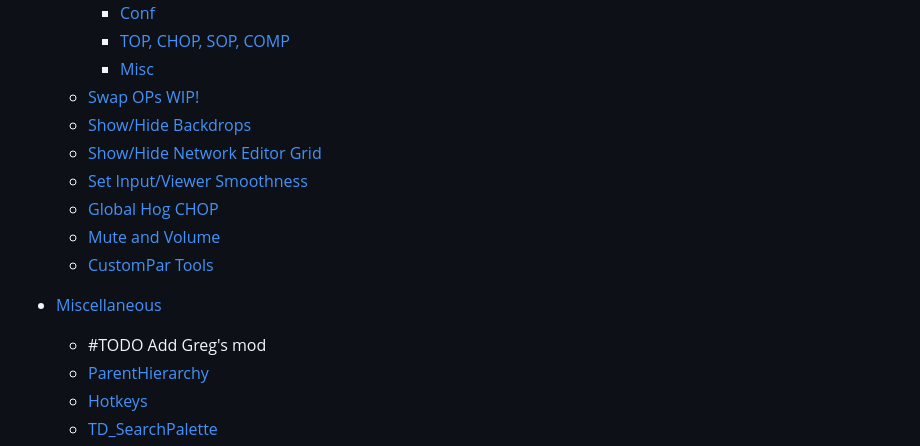
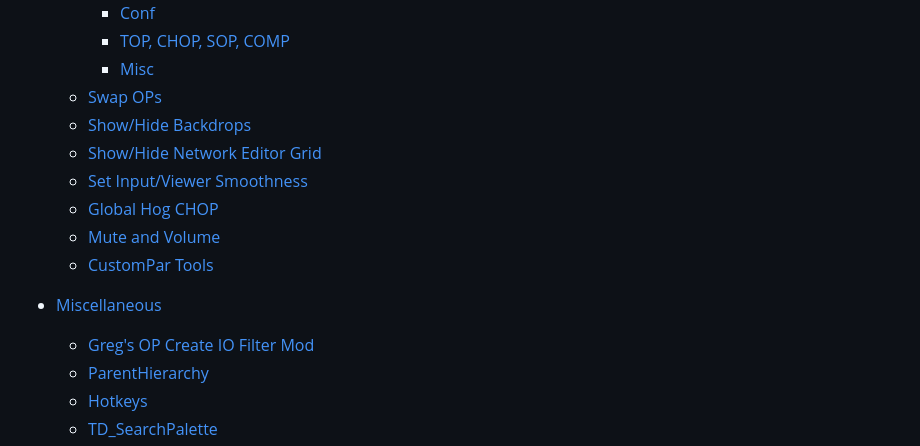
Before and after one commit to function-store/FunctionStore_tools, a Markdown page: README.md, the part around the change. Rendered like a GitHub page.

```diff
--- a/README.md
+++ b/README.md
@@ -64,7 +64,7 @@ There is a `FNS_TDDefault.toe` project file for you to quickly test the tools, o
       - [Conf](https://github.com/function-store/FunctionStore_tools/wiki/02.-FNS_Toolbar#conf)
       - [TOP, CHOP, SOP, COMP](https://github.com/function-store/FunctionStore_tools/wiki/02.-FNS_Toolbar#top-chop-sop-comp)
       - [Misc](https://github.com/function-store/FunctionStore_tools/wiki/02.-FNS_Toolbar#misc)
-    - [Swap OPs WIP!](https://github.com/function-store/FunctionStore_tools/wiki/02.-FNS_Toolbar#swap-ops-wip)
+    - [Swap OPs](https://github.com/function-store/FunctionStore_tools/wiki/02.-FNS_Toolbar#swap-ops)
     - [Show/Hide Backdrops](https://github.com/function-store/FunctionStore_tools/wiki/02.-FNS_Toolbar#showhide-backdrops)
     - [Show/Hide Network Editor Grid](https://github.com/function-store/FunctionStore_tools/wiki/02.-FNS_Toolbar#showhide-network-editor-grid)
     - [Set Input/Viewer Smoothness](https://github.com/function-store/FunctionStore_tools/wiki/02.-FNS_Toolbar#set-inputviewer-smoothness)
@@ -73,7 +73,7 @@ There is a `FNS_TDDefault.toe` project file for you to quickly test the tools, o
     - [CustomPar Tools](https://github.com/function-store/FunctionStore_tools/wiki/02.-FNS_Toolbar#custompar-tools)
 
 - [Miscellaneous](https://github.com/function-store/FunctionStore_tools/wiki/03.-Miscellaneous)
-    - #TODO Add Greg's mod
+    - [Greg's OP Create IO Filter Mod](https://github.com/function-store/FunctionStore_tools/wiki/03.-Miscellaneous#gregs-op-create-io-filter-mod)
     - [ParentHierarchy](https://github.com/function-store/FunctionStore_tools/wiki/03.-Miscellaneous#parenthierarchy)
     - [Hotkeys](https://github.com/function-store/FunctionStore_tools/wiki/03.-Miscellaneous#hotkeys)
     - [TD_SearchPalette](https://github.com/function-store/FunctionStore_tools/wiki/03.-Miscellaneous#td_searchpalette)
```
